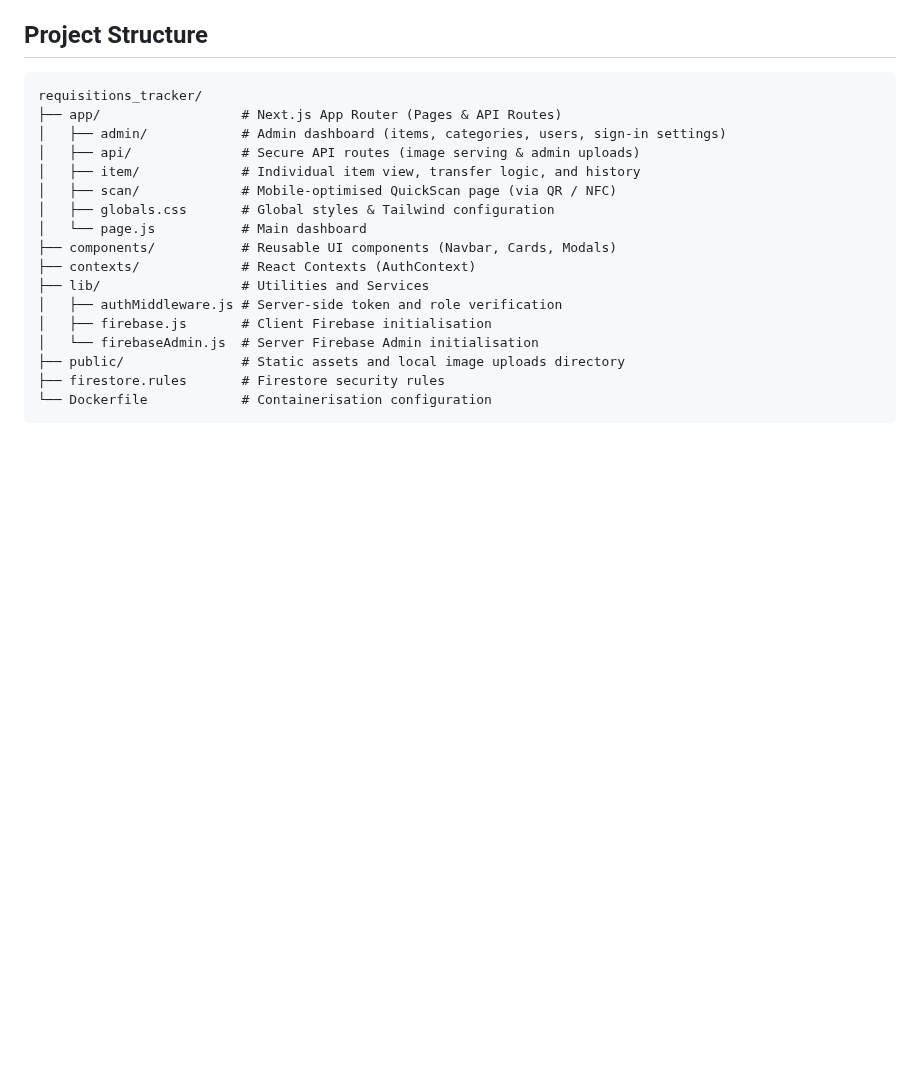
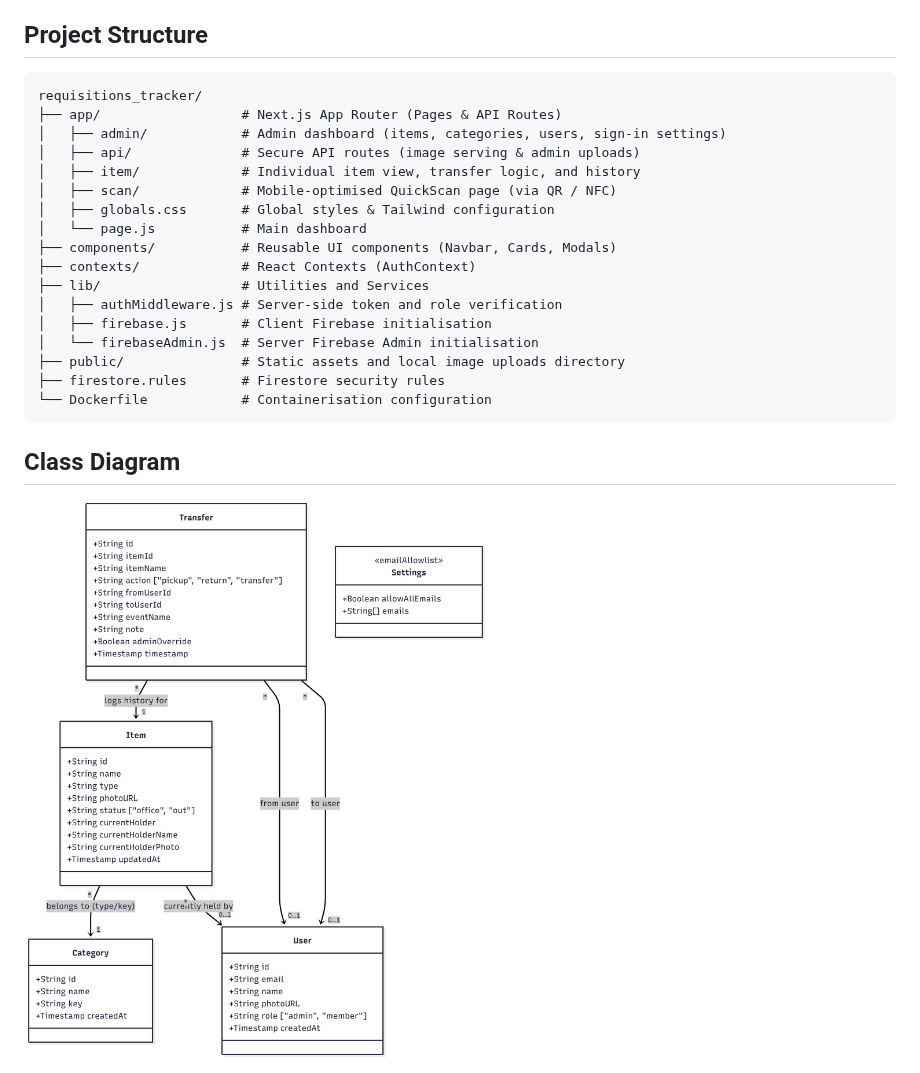
Before and after one commit to ESN-Porto/requisitions-website, a Markdown page: README.md, the part around the change. Rendered like a GitHub page; pictures changed too: readme_imgs/class_diagram.png (added); blank space fills up the shorter version.

Commit message:
Update README with class diagram

````diff
--- a/README.md
+++ b/README.md
@@ -93,3 +93,7 @@ requisitions_tracker/
 ├── firestore.rules       # Firestore security rules
 └── Dockerfile            # Containerisation configuration
 ```
+
+## Class Diagram
+
+<img alt="Class UML Diagram" src="readme_imgs/class_diagram.png"/>
````
Also changed, not shown: 6 other files.
